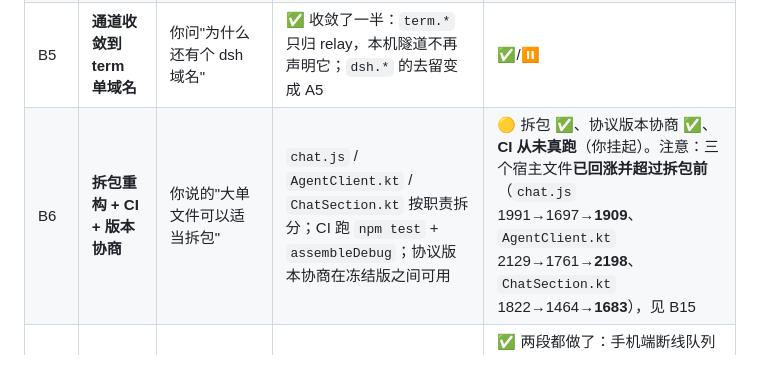
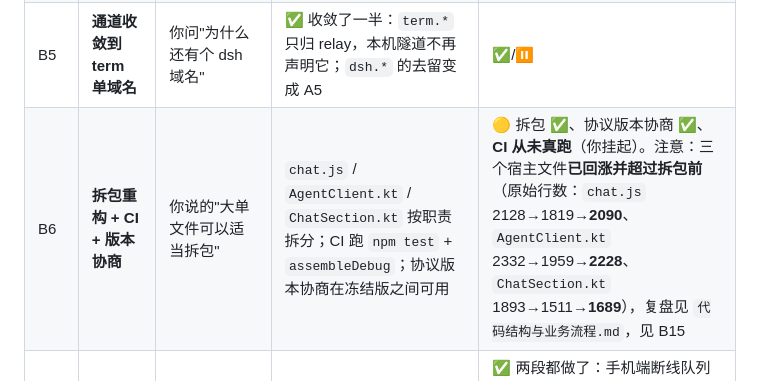
Before and after one commit to Wolfox-labs/termdesk, a Markdown page: documents/后续任务.md, the part around the change. Rendered like a GitHub page.

```diff
--- a/documents/后续任务.md
+++ b/documents/后续任务.md
@@ -25,7 +25,7 @@
 | B3 | **输入区对齐成熟 agent 应用** | 你给的 DSH 截图 | 一行内：`＋`（文件/指令）· 权限 · 模型+推理等级 · 发送/停止；`+` 里收拢"压缩/模型/下载日志" | ⬜ |
 | B4 | **分栏可收起/展开，栏目可覆盖** | 你说的"分栏事实上可以有" | 宽屏可展开分栏、可收起；窄屏用覆盖式栏目（会话命令行已经是这个形态） | ⬜ |
 | B5 | **通道收敛到 term 单域名** | 你问"为什么还有个 dsh 域名" | ✅ 收敛了一半：`term.*` 只归 relay，本机隧道不再声明它；`dsh.*` 的去留变成 A5 | ✅/⏸ |
-| B6 | **拆包重构 + CI + 版本协商** | 你说的"大单文件可以适当拆包" | `chat.js` / `AgentClient.kt` / `ChatSection.kt` 按职责拆分；CI 跑 `npm test` + `assembleDebug`；协议版本协商在冻结版之间可用 | 🟡 拆包 ✅、协议版本协商 ✅、**CI 从未真跑**（你挂起）。注意：三个宿主文件**已回涨并超过拆包前**（`chat.js` 1991→1697→**1909**、`AgentClient.kt` 2129→1761→**2198**、`ChatSection.kt` 1822→1464→**1683**），见 B15 |
+| B6 | **拆包重构 + CI + 版本协商** | 你说的"大单文件可以适当拆包" | `chat.js` / `AgentClient.kt` / `ChatSection.kt` 按职责拆分；CI 跑 `npm test` + `assembleDebug`；协议版本协商在冻结版之间可用 | 🟡 拆包 ✅、协议版本协商 ✅、**CI 从未真跑**（你挂起）。注意：三个宿主文件**已回涨并超过拆包前**（原始行数：`chat.js` 2128→1819→**2090**、`AgentClient.kt` 2332→1959→**2228**、`ChatSection.kt` 1893→1511→**1689**），复盘见 `代码结构与业务流程.md`，见 B15 |
 | B7 | **指令排队补发** | 你说的"这个确实需要" | 断线时发出的指令不丢，恢复后按序补发；界面显示"待发 N 条" | ✅ 两段都做了：手机端断线队列（`PendingSends`，真代理 e2e 8 项）+ **PC 端排队**（回合进行中不再回 busy，单测 24/24、e2e 11 项、真机看到"排队中"）。缺"单条撤销排队"（体验项） |
 | B8 | **接管电脑上已有会话** | 你说的"远程全流程有点鸡肋" | 手机上能打开并继续电脑上已存在的会话（Codex 已有 `thread/resume`、ACP 已有 `session/load`），并且**能看出它是不是正在跑** | ✅ 基本完成：接手 = 加入同一个运行时（真机 `joined` + 提示语）；"正在跑"由 `进行中` 展示（含桌面版实例）。**内核级限制**：Codex 桌面版持有某条线程时会被内核以 `active writer` 拒绝，能读不能接着写 |
 | B9 | **Codex 终端输入边界** | 本轮实测 | 协议无解；除非改走 ACP（见 C1），否则维持"看+停止"，并在 UI 上说明 | ✅ 已如实标注 |
```
Also changed, not shown: documents/代码结构与业务流程.md (added, +232 -0 lines).
